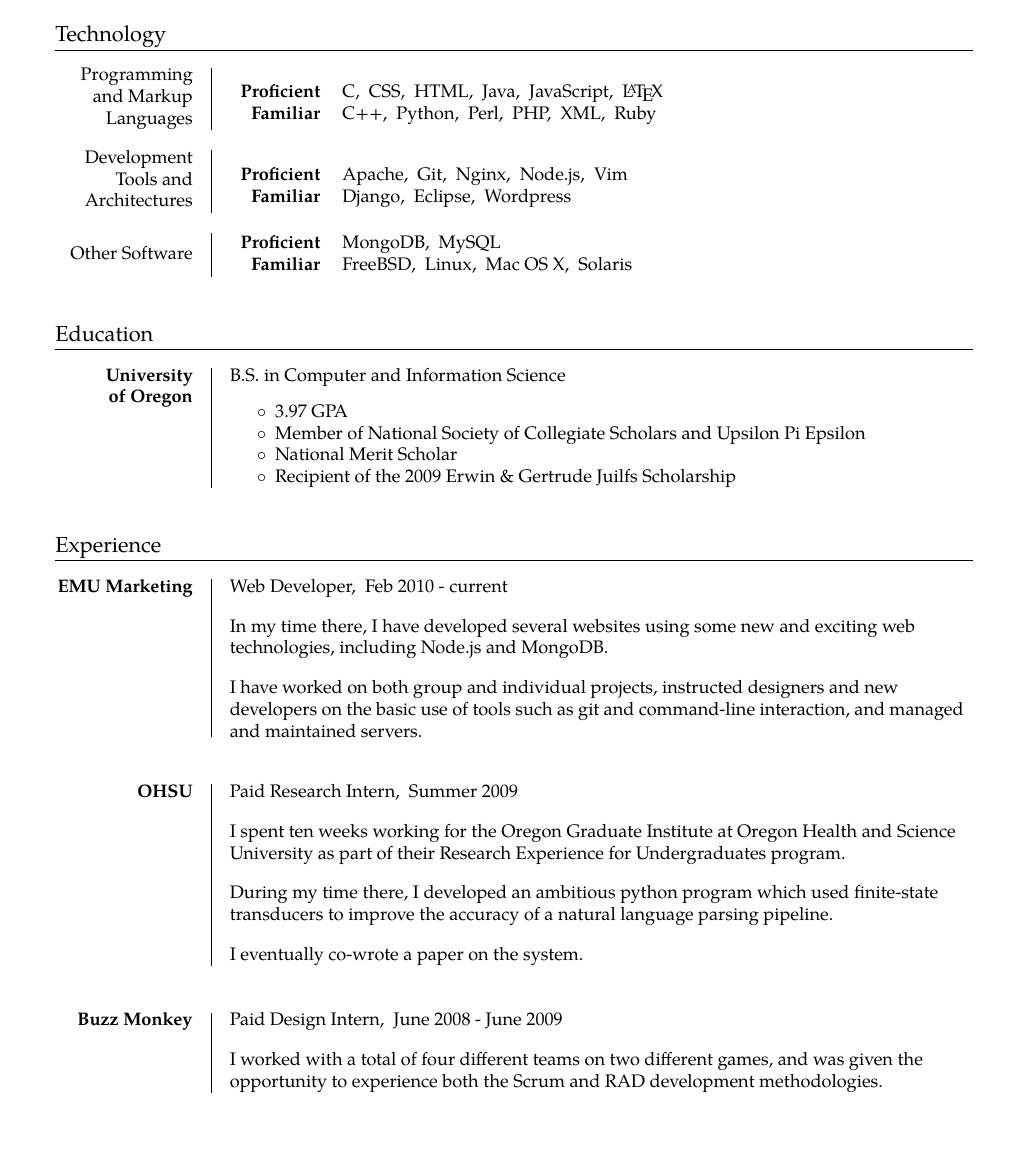
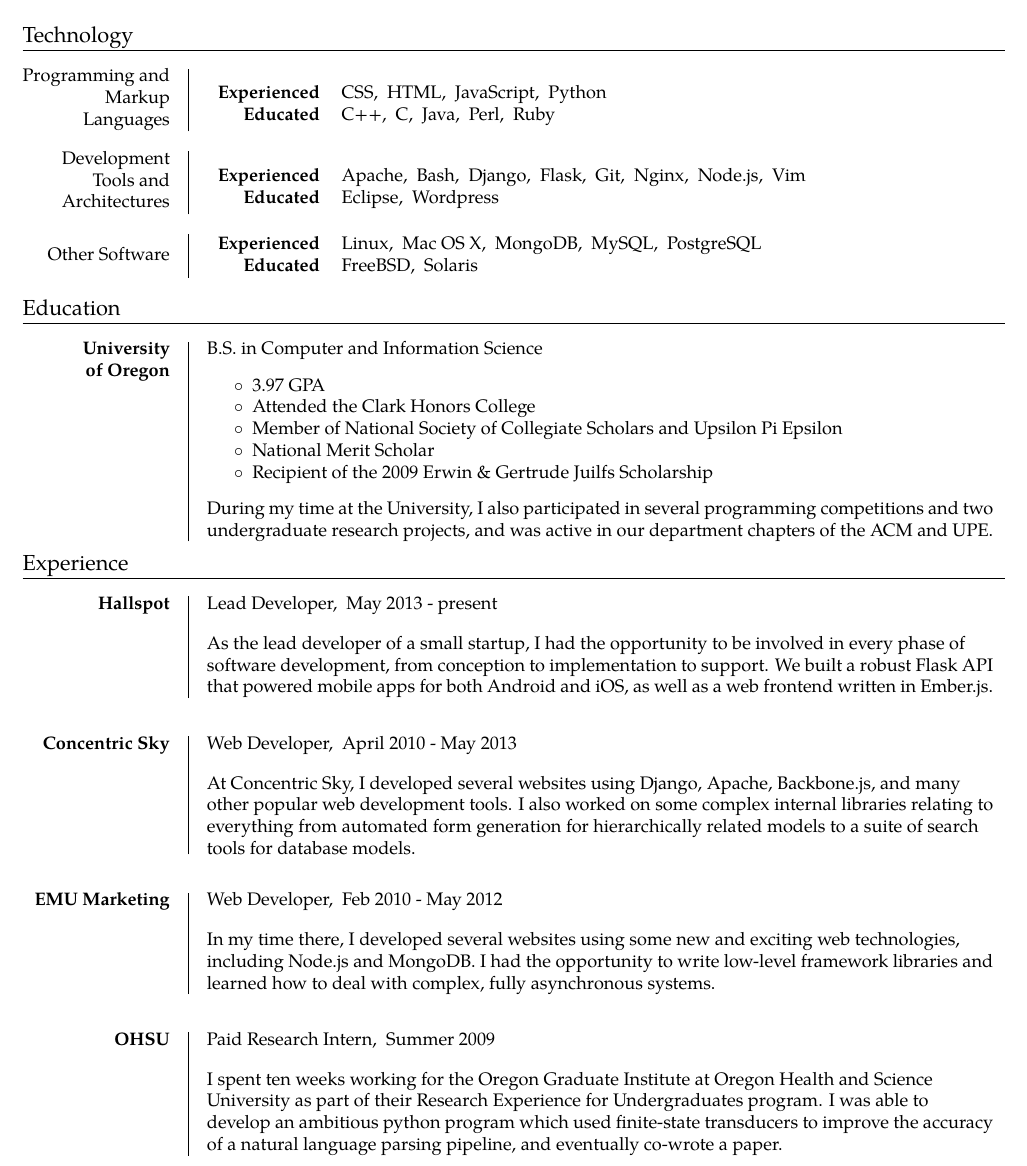
Before and after one commit to Hamms/resume, a LaTeX CV (resume.tex): part of the page, cut so that both start at the same text, the shorter picture padded with empty space. Compiled offline with pdfLaTeX.

Commit message:
updated with Hallspot info

```diff
--- a/resume.tex
+++ b/resume.tex
@@ -2,7 +2,7 @@
 % vim:set ft=tex spell:
 
 \documentclass[10pt,letterpaper]{article}
-\usepackage[letterpaper,margin=0.75in]{geometry}
+\usepackage[letterpaper,margin=0.5in]{geometry}
 %\usepackage[text={7in,10in},centering]{geometry}
 \usepackage[utf8]{inputenc}
 \usepackage{mdwlist}
@@ -94,27 +97,28 @@
 \section{Technology}
 \begin{topic}{\textnormal{Programming and Markup Languages}} \hfill \\
   \begin{tabular}{r l}
-    \textbf{Proficient} & C, \ CSS, \ HTML, \ Java, \ JavaScript, \ \LaTeX \\
-    \textbf{Familiar} & C++, \ Python, \ Perl, \ PHP, \ XML, \ Ruby
+    \textbf{Experienced} & CSS, \ HTML, \ JavaScript, \ Python \\
+    \textbf{Educated} & C++, \ C, \ Java, \ Perl, \ Ruby
   \end{tabular}
   \newline
 \end{topic}
 
 \begin{topic}{\textnormal{Development Tools and Architectures}} \hfill \\
   \begin{tabular}{r l}
-    \textbf{Proficient} & Apache, \ Git, \ Nginx, \ Node.js, \ Vim \\
-    \textbf{Familiar} &  Django, \ Eclipse, \ Wordpress
+    \textbf{Experienced} & Apache, \ Bash, \ Django, \ Flask, \ Git, \ Nginx, \ Node.js, \ Vim \\
+    \textbf{Educated} & Eclipse, \ Wordpress
   \end{tabular}
   \newline
 \end{topic}
 
 \begin{topic}{\textnormal{Other Software}}
   \begin{tabular}{r l}
-    \textbf{Proficient} &  MongoDB, \ MySQL \\
-    \textbf{Familiar} & FreeBSD, \ Linux, \ Mac OS X, \ Solaris
+    \textbf{Experienced} &  Linux, \ Mac OS X, \ MongoDB, \ MySQL, \ PostgreSQL \\
+    \textbf{Educated} & FreeBSD, \ Solaris
   \end{tabular}
 \end{topic}
 
+\vspace{-1.5em}
 \section{Education}
 \begin{topic}{University \\ of Oregon}
   B.S. in Computer and Information Science
@@ -122,77 +126,70 @@
     \setlength{\itemsep}{0em}
     \setlength{\parskip}{0em}
     \item 3.97 GPA
-    %\item Accepted by the Clark Honors College
+    \item Attended the Clark Honors College
     \item Member of National Society of Collegiate Scholars and Upsilon Pi Epsilon
     \item National Merit Scholar
     \item Recipient of the 2009 Erwin \& Gertrude Juilfs Scholarship
     %\item 2008 SMART Scholarship First Round Finalist
   \end{itemize}
+  During my time at the University, I also participated in several programming competitions
+  and two undergraduate research projects, and was active in our department chapters of the
+  ACM and UPE.
 \end{topic}
 
+\vspace{-2em}
 \section{Experience}
+
+\begin{topic}{Hallspot}
+    Lead Developer, \ May 2013 - present
+
+    \vspace{1em}
+
+    As the lead developer of a small startup, I had the
+    opportunity to be involved in every phase of software development,
+    from conception to implementation to support. We built a
+    robust Flask API that powered mobile apps for both Android and iOS,
+    as well as a web frontend written in Ember.js.
+\end{topic}
+\vspace{1em}
+
+\begin{topic}{Concentric Sky}
+    Web Developer, \ April 2010 - May 2013
+
+    \vspace{1em}
+
+    At Concentric Sky, I developed several websites using Django,
+    Apache, Backbone.js, and many other popular web development tools. I
+    also worked on some complex internal libraries relating to
+    everything from automated form generation for hierarchically related
+    models to a suite of search tools for database models.
+\end{topic}
+
+\vspace{1em}
 \begin{topic}{EMU Marketing}
 
-  Web Developer, \ Feb 2010 - current
-  %Since February 2010, I have worked for the University of Oregon Student Union's
-  %Marketing department as a web developer on a small team.
+  Web Developer, \ Feb 2010 - May 2012
 
   \vspace{1em}
 
-  In my time there, I have developed several websites using some new and
-  exciting web technologies, including Node.js and MongoDB.
-
-  \vspace{1em}
-
-  I have worked on both group and individual projects, instructed designers and
-  new developers on the basic use of tools such as git and command-line
-  interaction, and managed and maintained servers.
+  In my time there, I developed several websites using some new and
+  exciting web technologies, including Node.js and MongoDB. I had the
+  opportunity to write low-level framework libraries and learned how to
+  deal with complex, fully asynchronous systems.
 \end{topic}
 
-\vspace{1.5em}
+\vspace{1em}
 \begin{topic}{OHSU}
-  Paid Research Intern, \ Summer 2009
+    Paid Research Intern, \ Summer 2009
 
-  \vspace{1em}
+    \vspace{1em}
 
-  I spent ten weeks working for the Oregon Graduate Institute at Oregon Health
-  and Science University as part of their Research Experience for
-  Undergraduates program.
-
-  \vspace{1em}
-
-  During my time there, I developed an ambitious python program which used
-  finite-state transducers to improve the accuracy of a natural language
-  parsing pipeline.
-
-  \vspace{1em}
-
-  I eventually co-wrote a paper on the system.
+    I spent ten weeks working for the Oregon Graduate Institute at
+    Oregon Health and Science University as part of their Research
+    Experience for Undergraduates program. I was able to develop an
+    ambitious python program which used finite-state transducers to
+    improve the accuracy of a natural language parsing pipeline, and
+    eventually co-wrote a paper.
 \end{topic}
-  %transformation-based learning system to improve parser accuracy in a
-  %natural-language parsing pipeline. I used finite-state transducers
-  %to improve the output of a particular stage in the pipeline, with
-  %the intention of greatly improving accuracy down the line.
-
-\vspace{1.5em}
-\begin{topic}{Buzz Monkey}
-  Paid Design Intern, \ June 2008 - June 2009
-  %From June 2008 to June 2009, I worked as a paid design intern
-  %for a local video game studio.
-
-  \vspace{1em}
-
-  I worked with a total of four different teams on two different
-  games, and was given the opportunity to experience both the Scrum
-  and RAD development methodologies.
-\end{topic}
-  %I had a great experience working as
-  %part of several different teams with multiple different management,
-  %organization, and meeting styles.
-  %Currently hold a permanent position as a paid intern in the growing
-  %design department; responsible for assistance in software
-  %development and refinement. Was offered a position as a full-time
-  %employee, but turned it down to continue my studies.  Internship is
-  %currently extended indefinitely.
 
 \end{document}
```
Also changed, not shown: resume.tex (3 more changed lines).
